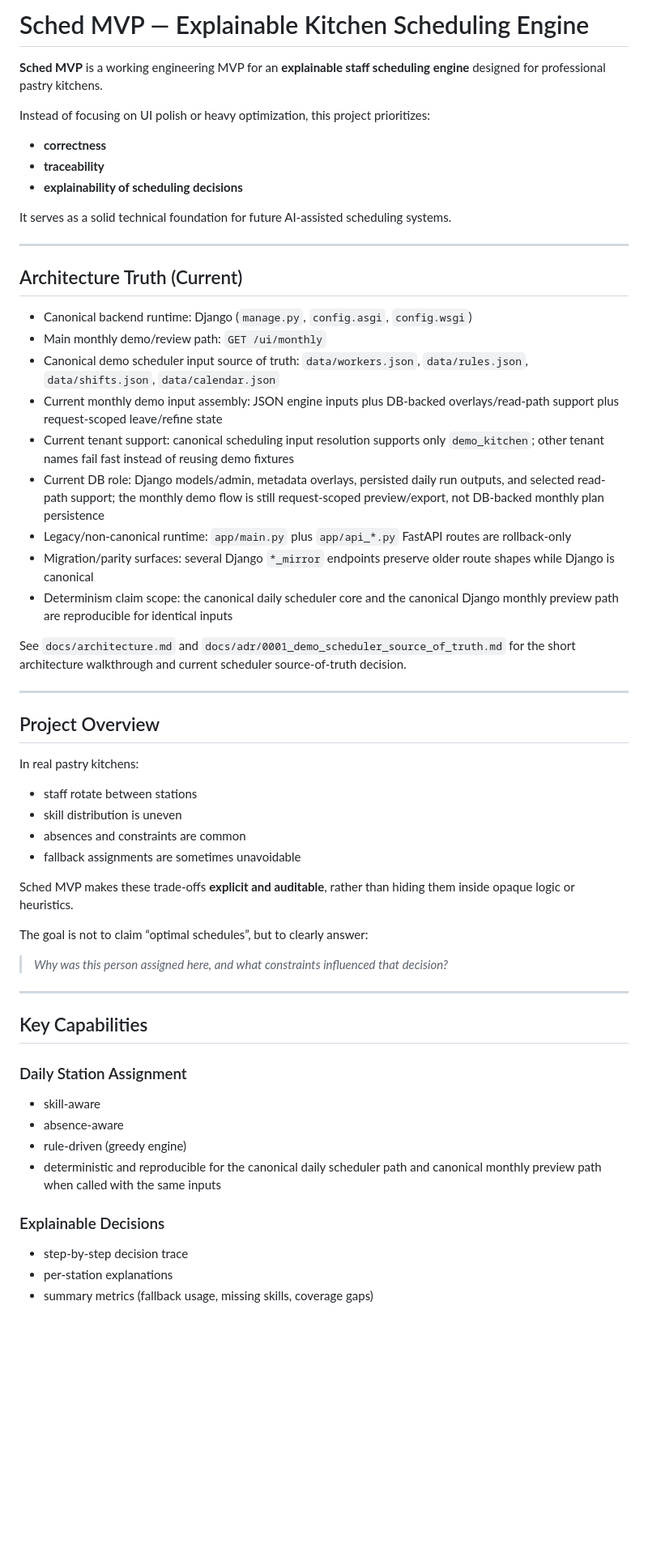
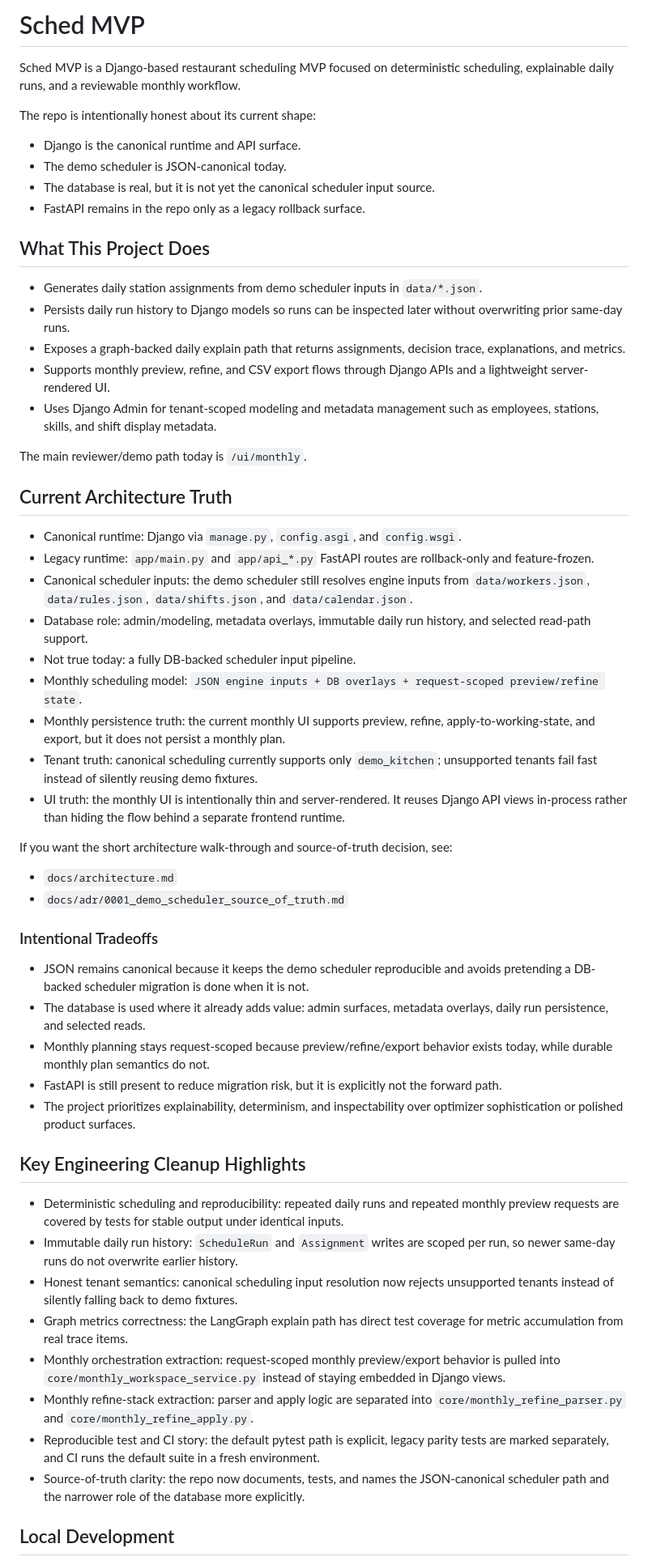
Before and after one commit to spencer0646519001-jpg/sched-mvp, a Markdown page: README.md, the part around one of its changes. Shown at 81% size. GitHub-like rendering; blank space fills up the shorter version.

Commit message:
Rewrite README for architecture truth and project clarity

```diff
--- a/README.md
+++ b/README.md
@@ -1,60 +1,59 @@
-# Sched MVP — Explainable Kitchen Scheduling Engine
+# Sched MVP
 
-**Sched MVP** is a working engineering MVP for an **explainable staff scheduling engine** designed for professional pastry kitchens.
+Sched MVP is a Django-based restaurant scheduling MVP focused on deterministic scheduling, explainable daily runs, and a reviewable monthly workflow.
 
-Instead of focusing on UI polish or heavy optimization, this project prioritizes:
+The repo is intentionally honest about its current shape:
 
-- **correctness**
-- **traceability**
-- **explainability of scheduling decisions**
+- Django is the canonical runtime and API surface.
+- The demo scheduler is JSON-canonical today.
+- The database is real, but it is not yet the canonical scheduler input source.
+- FastAPI remains in the repo only as a legacy rollback surface.
 
-It serves as a solid technical foundation for future AI-assisted scheduling systems.
+## What This Project Does
 
----
+- Generates daily station assignments from demo scheduler inputs in `data/*.json`.
+- Persists daily run history to Django models so runs can be inspected later without overwriting prior same-day runs.
+- Exposes a graph-backed daily explain path that returns assignments, decision trace, explanations, and metrics.
+- Supports monthly preview, refine, and CSV export flows through Django APIs and a lightweight server-rendered UI.
+- Uses Django Admin for tenant-scoped modeling and metadata management such as employees, stations, skills, and shift display metadata.
 
-## Architecture Truth (Current)
+The main reviewer/demo path today is `/ui/monthly`.
 
-- Canonical backend runtime: Django (`manage.py`, `config.asgi`, `config.wsgi`)
-- Main monthly demo/review path: `GET /ui/monthly`
-- Canonical demo scheduler input source of truth: `data/workers.json`, `data/rules.json`, `data/shifts.json`, `data/calendar.json`
-- Current monthly demo input assembly: JSON engine inputs plus DB-backed overlays/read-path support plus request-scoped leave/refine state
-- Current tenant support: canonical scheduling input resolution supports only `demo_kitchen`; other tenant names fail fast instead of reusing demo fixtures
-- Current DB role: Django models/admin, metadata overlays, persisted daily run outputs, and selected read-path support; the monthly demo flow is still request-scoped preview/export, not DB-backed monthly plan persistence
-- Legacy/non-canonical runtime: `app/main.py` plus `app/api_*.py` FastAPI routes are rollback-only
-- Migration/parity surfaces: several Django `*_mirror` endpoints preserve older route shapes while Django is canonical
-- Determinism claim scope: the canonical daily scheduler core and the canonical Django monthly preview path are reproducible for identical inputs
+## Current Architecture Truth
 
-See `docs/architecture.md` and `docs/adr/0001_demo_scheduler_source_of_truth.md` for the short architecture walkthrough and current scheduler source-of-truth decision.
+- Canonical runtime: Django via `manage.py`, `config.asgi`, and `config.wsgi`.
+- Legacy runtime: `app/main.py` and `app/api_*.py` FastAPI routes are rollback-only and feature-frozen.
+- Canonical scheduler inputs: the demo scheduler still resolves engine inputs from `data/workers.json`, `data/rules.json`, `data/shifts.json`, and `data/calendar.json`.
+- Database role: admin/modeling, metadata overlays, immutable daily run history, and selected read-path support.
+- Not true today: a fully DB-backed scheduler input pipeline.
+- Monthly scheduling model: `JSON engine inputs + DB overlays + request-scoped preview/refine state`.
+- Monthly persistence truth: the current monthly UI supports preview, refine, apply-to-working-state, and export, but it does not persist a monthly plan.
+- Tenant truth: canonical scheduling currently supports only `demo_kitchen`; unsupported tenants fail fast instead of silently reusing demo fixtures.
+- UI truth: the monthly UI is intentionally thin and server-rendered. It reuses Django API views in-process rather than hiding the flow behind a separate frontend runtime.
 
----
+If you want the short architecture walk-through and source-of-truth decision, see:
 
-## Project Overview
+- `docs/architecture.md`
+- `docs/adr/0001_demo_scheduler_source_of_truth.md`
 
-In real pastry kitchens:
+### Intentional Tradeoffs
 
-- staff rotate between stations
-- skill distribution is uneven
-- absences and constraints are common
-- fallback assignments are sometimes unavoidable
+- JSON remains canonical because it keeps the demo scheduler reproducible and avoids pretending a DB-backed scheduler migration is done when it is not.
+- The database is used where it already adds value: admin surfaces, metadata overlays, daily run persistence, and selected reads.
+- Monthly planning stays request-scoped because preview/refine/export behavior exists today, while durable monthly plan semantics do not.
+- FastAPI is still present to reduce migration risk, but it is explicitly not the forward path.
+- The project prioritizes explainability, determinism, and inspectability over optimizer sophistication or polished product surfaces.
 
-Sched MVP makes these trade-offs **explicit and auditable**, rather than hiding them inside opaque logic or heuristics.
+## Key Engineering Cleanup Highlights
 
-The goal is not to claim “optimal schedules”, but to clearly answer:
+- Deterministic scheduling and reproducibility: repeated daily runs and repeated monthly preview requests are covered by tests for stable output under identical inputs.
+- Immutable daily run history: `ScheduleRun` and `Assignment` writes are scoped per run, so newer same-day runs do not overwrite earlier history.
+- Honest tenant semantics: canonical scheduling input resolution now rejects unsupported tenants instead of silently falling back to demo fixtures.
+- Graph metrics correctness: the LangGraph explain path has direct test coverage for metric accumulation from real trace items.
+- Monthly orchestration extraction: request-scoped monthly preview/export behavior is pulled into `core/monthly_workspace_service.py` instead of staying embedded in Django views.
+- Monthly refine-stack extraction: parser and apply logic are separated into `core/monthly_refine_parser.py` and `core/monthly_refine_apply.py`.
+- Reproducible test and CI story: the default pytest path is explicit, legacy parity tests are marked separately, and CI runs the default suite in a fresh environment.
+- Source-of-truth clarity: the repo now documents, tests, and names the JSON-canonical scheduler path and the narrower role of the database more explicitly.
 
-> *Why was this person assigned here, and what constraints influenced that decision?*
+## Local Development
 
----
-
-## Key Capabilities
-
-### Daily Station Assignment
-- skill-aware
-- absence-aware
-- rule-driven (greedy engine)
-- deterministic and reproducible for the canonical daily scheduler path and canonical monthly preview path when called with the same inputs
-
-### Explainable Decisions
-- step-by-step decision trace
-- per-station explanations
-- summary metrics (fallback usage, missing skills, coverage gaps)
-
```
Also changed, not shown: other parts of README.md (+61 -239 lines).
